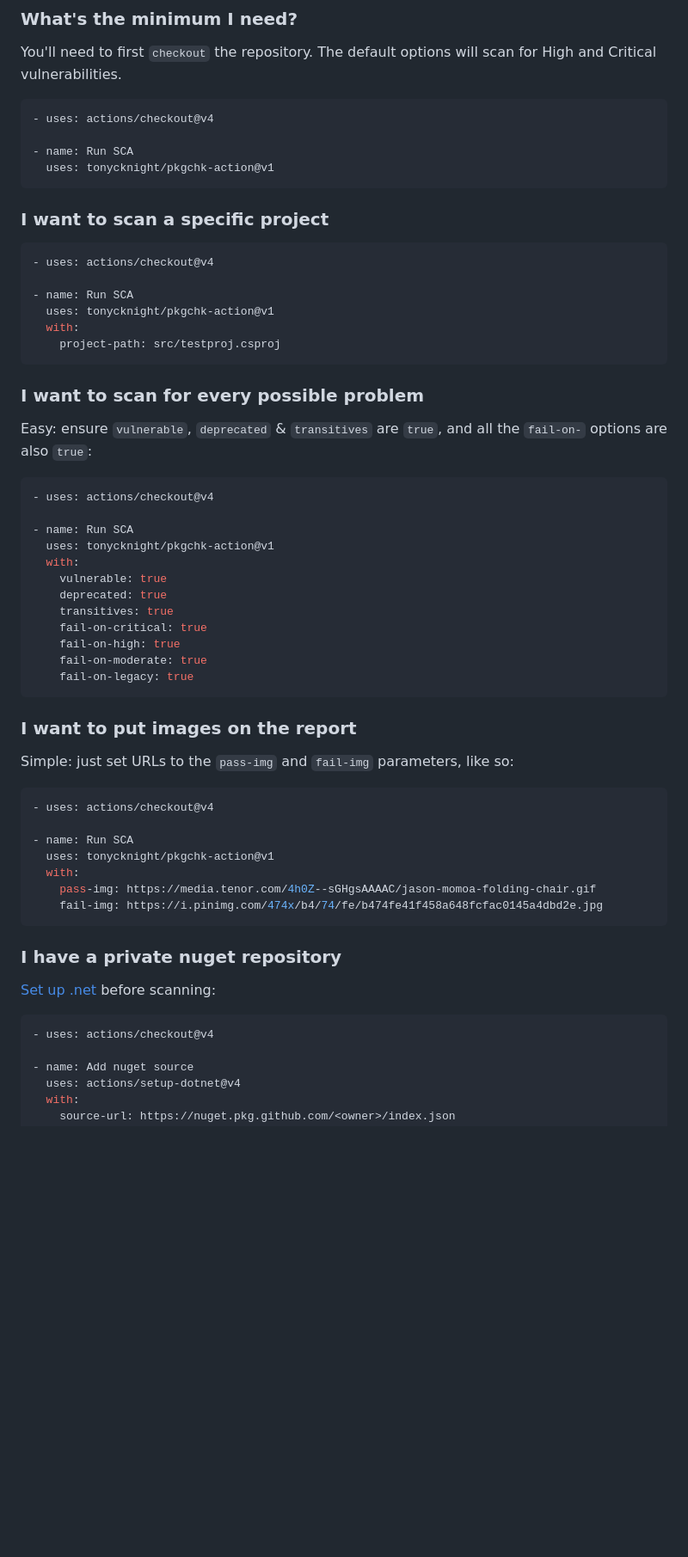
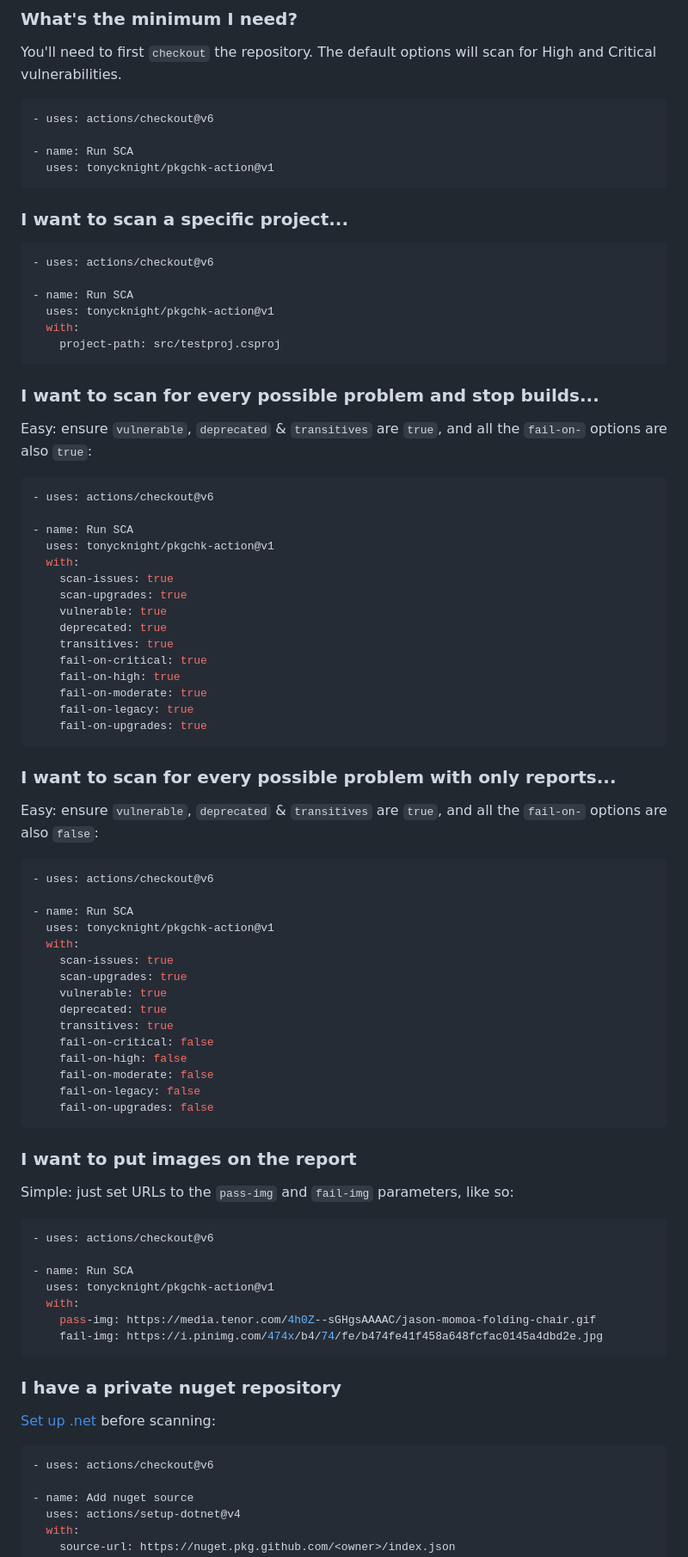
Before and after one commit to tonycknight/pkgchk-action, a Markdown page: README.md, the part around one of its changes. Shown at 86% size. Rendered like a GitHub page; blank space fills up the shorter version.

Commit message:
Upgrades scanning (#25)

````diff
--- a/README.md
+++ b/README.md
@@ -65,16 +75,16 @@ Some options are available to control the action's credentials, tracing, etc. Yo
 You'll need to first `checkout` the repository. The default options will scan for High and Critical vulnerabilities.
 
 ```yaml
-- uses: actions/checkout@v4
+- uses: actions/checkout@v6
 
 - name: Run SCA
   uses: tonycknight/pkgchk-action@v1
 ```
 
-### I want to scan a specific project
+### I want to scan a specific project...
 
 ```yaml
-- uses: actions/checkout@v4
+- uses: actions/checkout@v6
 
 - name: Run SCA
   uses: tonycknight/pkgchk-action@v1
@@ -82,16 +92,18 @@ You'll need to first `checkout` the repository. The default options will scan fo
     project-path: src/testproj.csproj
 ```
 
-### I want to scan for every possible problem
+### I want to scan for every possible problem and stop builds...
 
 Easy: ensure `vulnerable`, `deprecated` & `transitives` are `true`, and all the `fail-on-` options are also `true`:
 
 ```yaml
-- uses: actions/checkout@v4
+- uses: actions/checkout@v6
 
 - name: Run SCA
   uses: tonycknight/pkgchk-action@v1
   with:
+    scan-issues: true
+    scan-upgrades: true
     vulnerable: true
     deprecated: true
     transitives: true
@@ -99,6 +111,29 @@ Easy: ensure `vulnerable`, `deprecated` & `transitives` are `true`, and all the
     fail-on-high: true
     fail-on-moderate: true
     fail-on-legacy: true
+    fail-on-upgrades: true
+```
+
+### I want to scan for every possible problem with only reports...
+
+Easy: ensure `vulnerable`, `deprecated` & `transitives` are `true`, and all the `fail-on-` options are also `false`:
+
+```yaml
+- uses: actions/checkout@v6
+
+- name: Run SCA
+  uses: tonycknight/pkgchk-action@v1
+  with:
+    scan-issues: true
+    scan-upgrades: true
+    vulnerable: true
+    deprecated: true
+    transitives: true
+    fail-on-critical: false
+    fail-on-high: false
+    fail-on-moderate: false
+    fail-on-legacy: false
+    fail-on-upgrades: false
 ```
 
 ### I want to put images on the report
@@ -106,7 +141,7 @@ Easy: ensure `vulnerable`, `deprecated` & `transitives` are `true`, and all the
 Simple: just set URLs to the `pass-img` and `fail-img` parameters, like so:
 
 ```yaml
-- uses: actions/checkout@v4
+- uses: actions/checkout@v6
 
 - name: Run SCA
   uses: tonycknight/pkgchk-action@v1
@@ -120,7 +155,7 @@ Simple: just set URLs to the `pass-img` and `fail-img` parameters, like so:
 [Set up .net](https://github.com/actions/setup-dotnet?tab=readme-ov-file#setting-up-authentication-for-nuget-feeds) before scanning:
 
 ```yaml
-- uses: actions/checkout@v4
+- uses: actions/checkout@v6
 
 - name: Add nuget source
   uses: actions/setup-dotnet@v4
````
Also changed, not shown: other parts of README.md (+20 -10 lines), docs/upgrades1.png (added), 1 other file.
